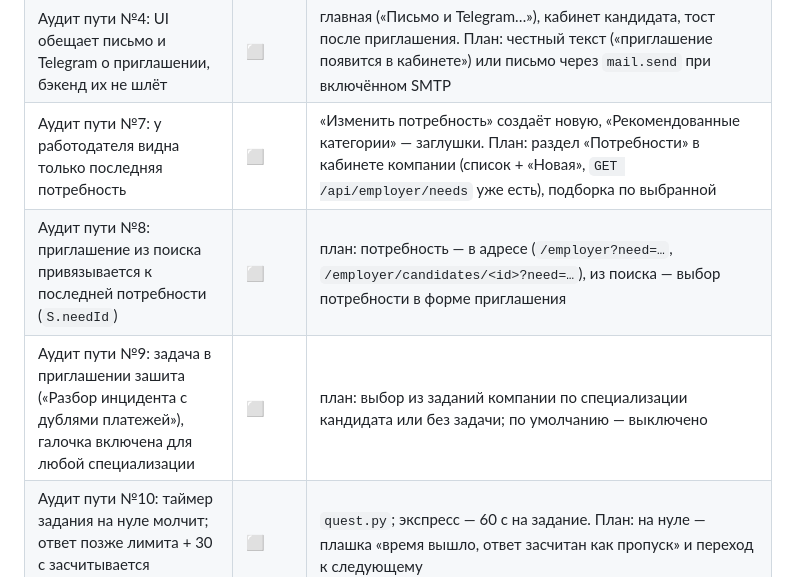
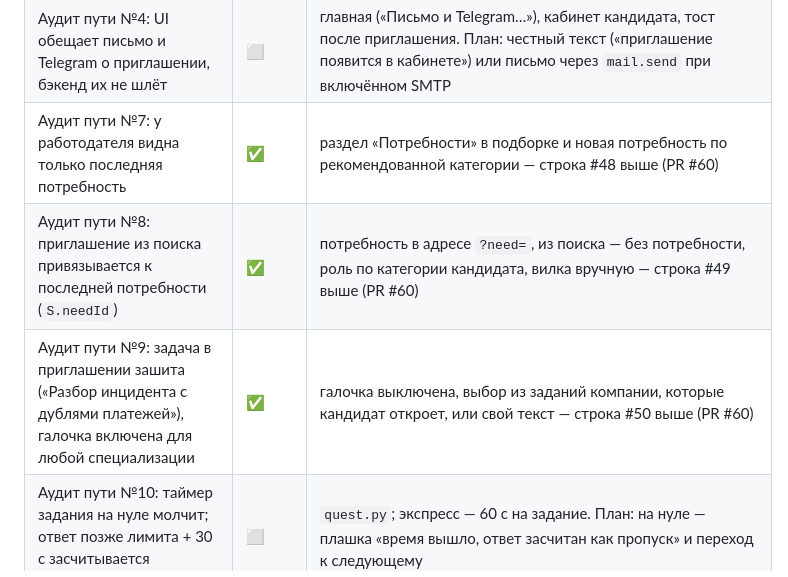
Before and after one commit to Little-Suns/fsp-lct, a Markdown page: table.md, the part around the change. GitHub-like rendering.

Commit message:
docs(repo): закрой в table.md пункты аудита №7–9
Саммари: строки аудита пути №7, №8, №9 (те же #48, #49, #50) — ✅ со
ссылкой на строки фичи.

Части: repo

Файлы:
- table.md

Проблема: после мёржа main пункты аудита оставались ⬜, хотя сделаны в этом PR.

Co-Authored-By: Claude Opus 5.5 (1M context) <noreply@anthropic.com>

```diff
--- a/table.md
+++ b/table.md
@@ -340,9 +340,9 @@
 | #40 Продумать пользовательский путь (аудит пути, пункты для разделения кабинетов) | ✅ | №3: регистрация компании (даже неподтверждённой) после сохранения ведёт к первой потребности, статус — плашкой; правка данных — на месте, на экране компании — разделы кабинета (+ раздел «Компания»). №5: согласия 152-ФЗ — и в шаге «Профиль» (вход без регистрации, ФСП ID), ошибка без согласия не теряет введённое. №6: «Профиль» — раздел кабинета кандидата («Сохранить» без ухода к тесту). №11: `?next=` — после входа (по коду и через ФСП ID) на исходный экран, только свой кабинет. №12: подсказка «Переключитесь на роль» → ссылка на кабинет кандидата в соседней вкладке. №13: новый работодатель после входа — сразу к данным компании по `has_profile`, без тоста ошибки. №15: неизвестный адрес внутри кабинета — экран «Не найдено». №17: тест без профиля — «Профиль ещё не создан» со ссылкой на профиль. P0 №2: при `DEMO=1` на главной — строка с тестовыми входами и ссылкой на `/v`. Порядок разделов: кандидат — Кабинет, Тест, Профиль, Вакансии, Мои отклики, Чат, Задачи, Настройки; компания — Подборка, Поиск, Приглашения, Чат, Вакансии, Задания, Компания |
 | Аудит пути №1 (P0): приглашения демо-персонажей истекают через неделю после засева, пригласить повторно нельзя | ⬜ | стенд засевается один раз (`--if-empty`): «Ладога» → Орлов (7 дн.) и «Кипрей» (3 дн.) истекают; UI «Уже приглашён» и бэкенд 409 при любом статусе (`employer.py`). План: при `DEMO=1` освежать приглашения демо-персонажей на старте; «Пригласить» снова при статусах «истекло» / «отклонено» |
 | Аудит пути №4: UI обещает письмо и Telegram о приглашении, бэкенд их не шлёт | ⬜ | главная («Письмо и Telegram…»), кабинет кандидата, тост после приглашения. План: честный текст («приглашение появится в кабинете») или письмо через `mail.send` при включённом SMTP |
-| Аудит пути №7: у работодателя видна только последняя потребность | ⬜ | «Изменить потребность» создаёт новую, «Рекомендованные категории» — заглушки. План: раздел «Потребности» в кабинете компании (список + «Новая», `GET /api/employer/needs` уже есть), подборка по выбранной |
-| Аудит пути №8: приглашение из поиска привязывается к последней потребности (`S.needId`) | ⬜ | план: потребность — в адресе (`/employer?need=…`, `/employer/candidates/<id>?need=…`), из поиска — выбор потребности в форме приглашения |
-| Аудит пути №9: задача в приглашении зашита («Разбор инцидента с дублями платежей»), галочка включена для любой специализации | ⬜ | план: выбор из заданий компании по специализации кандидата или без задачи; по умолчанию — выключено |
+| Аудит пути №7: у работодателя видна только последняя потребность | ✅ | раздел «Потребности» в подборке и новая потребность по рекомендованной категории — строка #48 выше (PR #60) |
+| Аудит пути №8: приглашение из поиска привязывается к последней потребности (`S.needId`) | ✅ | потребность в адресе `?need=`, из поиска — без потребности, роль по категории кандидата, вилка вручную — строка #49 выше (PR #60) |
+| Аудит пути №9: задача в приглашении зашита («Разбор инцидента с дублями платежей»), галочка включена для любой специализации | ✅ | галочка выключена, выбор из заданий компании, которые кандидат откроет, или свой текст — строка #50 выше (PR #60) |
 | Аудит пути №10: таймер задания на нуле молчит; ответ позже лимита + 30 с засчитывается неверным | ⬜ | `quest.py`; экспресс — 60 с на задание. План: на нуле — плашка «время вышло, ответ засчитан как пропуск» и переход к следующему |
 | Аудит пути №14: заглушки на экранах | ⬜ | Kaggle «Подключить» и соседние категории — см. «Кнопки-заглушки и дубли после #39»; «Оплата: только за принятые приглашения» — текст без биллинга. План: убрать или честно пометить «скоро», биллинг — вне MVP |
 | Аудит пути №16: у организатора нет UI импорта протоколов | ⬜ | эндпоинты импорта есть (`achievements.py`). План: экран организатора (загрузка протокола, предпросмотр, импорт) — вместе с кабинетом организатора, вне MVP |
```
